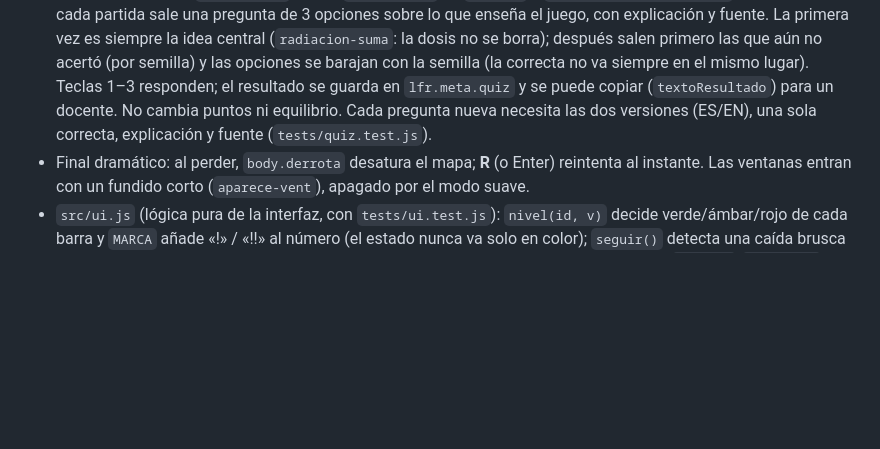
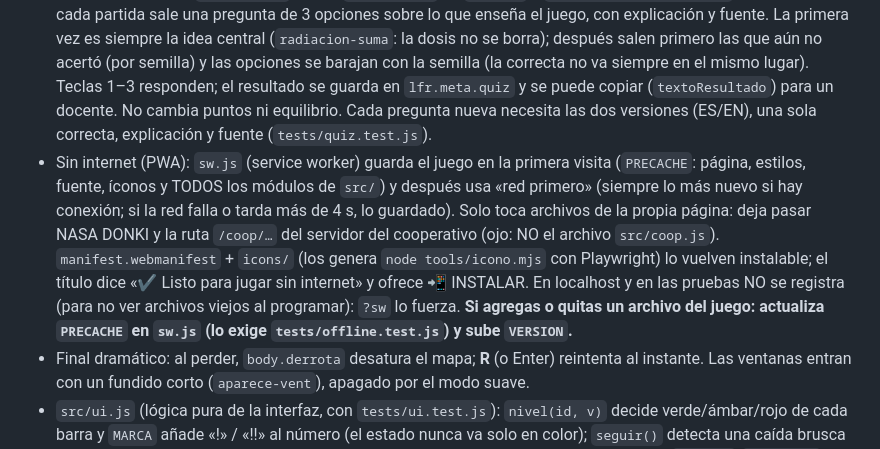
Before and after one commit to NeckHurtttt/custodia-invertilo, a Markdown page: CLAUDE.md, the part around the change. Drawn GitHub-style; blank space fills up the shorter version.

```diff
--- a/CLAUDE.md
+++ b/CLAUDE.md
@@ -19,6 +19,7 @@ Juego de navegador para el reto de la NASA "Junior Astronaut Mission Trainer": e
 - Inicio dramático (`src/inicio.js` puro + `arranque()` en `main.js`): «CUSTODIA OS» a pantalla negra; una tecla enciende y desbloquea el audio, el texto se escribe (una sola sacudida en «SEÑAL PERDIDA», la voz de la IA, rescate en 10 días), cualquier tecla o toque lo salta y se disuelve en el título. Una vez por sesión (`sessionStorage lfr.boot`); `?boot` lo fuerza, `?noboot` y `?jurado` lo quitan y `navigator.webdriver` (pruebas) también. En modo suave / «reducir movimiento» el texto sale completo y sin sacudida. También en `inicio.js`: los consejos «¿Sabías que…?» (11 datos reales con fuente, en el título y en el final).
 - Terminal DATOS NASA (`datos()` en `main.js`, parser puro `comandoDatos` en `inicio.js`): 6 secciones (restricción, clima, radiación, salud, protocolos, escala) que se abren con botones, atajos 1–6 o escribiendo un comando en español/inglés (`clima`, `weather`, `ver radiación`, `ayuda`, `salir`…); todas las secciones están en el DOM y solo se ve una (`hidden`), con las líneas apareciendo una tras otra (apagado por el modo suave). La llave de api.nasa.gov, la fuente de cada dato y el estado de DONKI siguen ahí. Control de Misión (`#mcc`) lleva la misma piel de terminal (líneas de escaneo muy tenues, apagadas en modo suave).
 - Pregunta de cierre (`src/quiz.js` puro + `endScreen()` en `main.js` + `Meta.quizHist/quizAnota`): al terminar cada partida sale una pregunta de 3 opciones sobre lo que enseña el juego, con explicación y fuente. La primera vez es siempre la idea central (`radiacion-suma`: la dosis no se borra); después salen primero las que aún no acertó (por semilla) y las opciones se barajan con la semilla (la correcta no va siempre en el mismo lugar). Teclas 1–3 responden; el resultado se guarda en `lfr.meta.quiz` y se puede copiar (`textoResultado`) para un docente. No cambia puntos ni equilibrio. Cada pregunta nueva necesita las dos versiones (ES/EN), una sola correcta, explicación y fuente (`tests/quiz.test.js`).
+- Sin internet (PWA): `sw.js` (service worker) guarda el juego en la primera visita (`PRECACHE`: página, estilos, fuente, íconos y TODOS los módulos de `src/`) y después usa «red primero» (siempre lo más nuevo si hay conexión; si la red falla o tarda más de 4 s, lo guardado). Solo toca archivos de la propia página: deja pasar NASA DONKI y la ruta `/coop/…` del servidor del cooperativo (ojo: NO el archivo `src/coop.js`). `manifest.webmanifest` + `icons/` (los genera `node tools/icono.mjs` con Playwright) lo vuelven instalable; el título dice «✔ Listo para jugar sin internet» y ofrece 📲 INSTALAR. En localhost y en las pruebas NO se registra (para no ver archivos viejos al programar): `?sw` lo fuerza. **Si agregas o quitas un archivo del juego: actualiza `PRECACHE` en `sw.js` (lo exige `tests/offline.test.js`) y sube `VERSION`.**
 - Final dramático: al perder, `body.derrota` desatura el mapa; **R** (o Enter) reintenta al instante. Las ventanas entran con un fundido corto (`aparece-vent`), apagado por el modo suave.
 - `src/ui.js` (lógica pura de la interfaz, con `tests/ui.test.js`): `nivel(id, v)` decide verde/ámbar/rojo de cada barra y `MARCA` añade «!» / «!!» al número (el estado nunca va solo en color); `seguir()` detecta una caída brusca para el aviso de daño (≥2 puntos en 1,5 s, máx. ~1 aviso/s; el desgaste lento no avisa); `pulso()`/`alterna()` son el pulso lento (≤1 Hz) que reemplaza a todo texto que alternaba colores; `resumenFin(s)` arma el final «qué pasó / qué aprender / estrellas»; `geomMinimapa`/`esAngosta` (≤600 px = teléfono). `ic(nombre)` pinta un ícono vectorial del sprite SVG de `index.html` (`<symbol id="i-NOMBRE">`; una prueba obliga a que cada nombre de `ICONOS` exista).
 - Interfaz (`main.js`): las barras del HUD (`.vr`: ícono + etiqueta + barra + número + marca) se crean UNA vez por partida (`fila()`/`ponFila()`) para que la barra se deslice y pueda animarse el daño (clase `golpe`: un destello y «−7»; en modo suave `golpe-est`: solo el número). `FX.onFx` pone `body.suave` y el CSS apaga TODAS las animaciones (también con `prefers-reduced-motion`). Los carteles del mundo (`cartel()`: ¡TE VIERON!, frentes, despegue, O₂…) se apilan sobre la mochila, con pulso lento. La cámara centra SIEMPRE al jugador (sin tope en los bordes del mapa) para que el HUD de las esquinas no lo tape. Título: tarjetas de destino + nivel + interruptor REFLEJOS + un solo botón JUGAR (`#t-jugar`; las demás opciones, en «Más opciones»). Interruptores de ajustes (`interruptor()`, `role=switch`, SÍ/NO): música, efectos de sonido (`M.toggleSfx`), efectos visuales suaves (`FX.toggleFx`), nombres [N] y volumen, en la pausa y (los tres primeros) en el título. Teléfono (≤600 px): el HUD pasa a fichas compactas, los paneles 1-4 salen como hoja arriba y los controles táctiles (≥44 px) aparecen solos.
```
Also changed, not shown: CONTEXTO.md (+1 -0 lines), README.md (+1 -0 lines), icons/icon-192.png (added), icons/icon-512.png (added), icons/icon-maskable-512.png (added), 9 other files.
